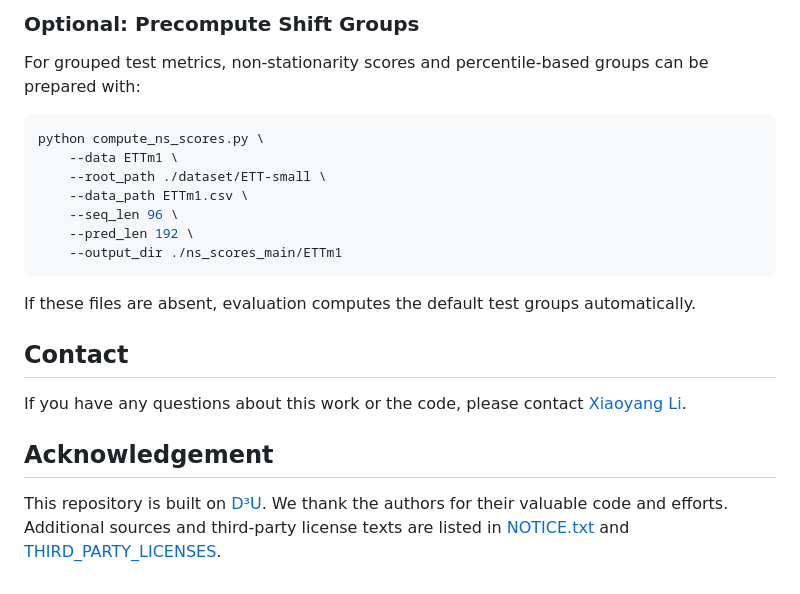
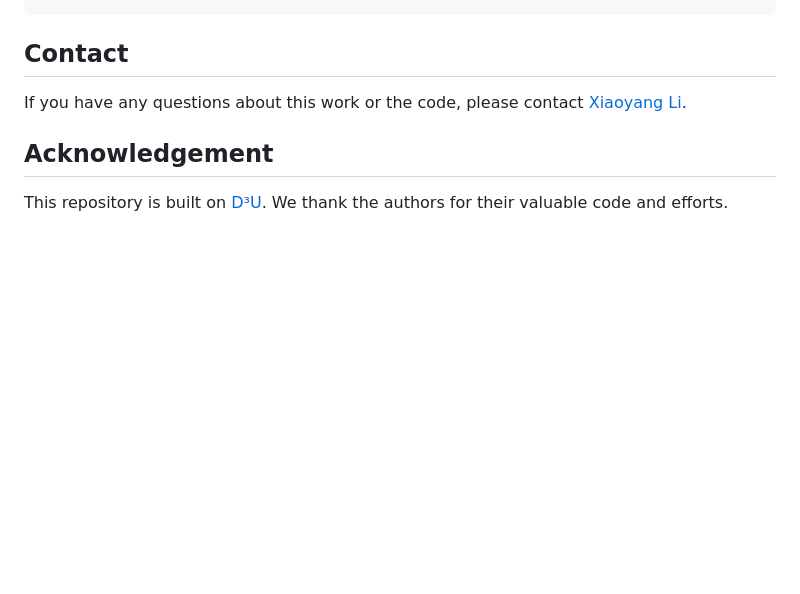
Before and after one commit to ShawnYoung97/SHAPE, a Markdown page: README.md, the part around one of its changes. Drawn GitHub-style; blank space fills up the shorter version.

````diff
--- a/README.md
+++ b/README.md
@@ -67,18 +50,3 @@ This command trains and evaluates Stage 1, saving its checkpoint under `outputs/
-### Optional: Precompute Shift Groups
-
-For grouped test metrics, non-stationarity scores and percentile-based groups can be prepared with:
-
-```bash
-python compute_ns_scores.py \
-    --data ETTm1 \
-    --root_path ./dataset/ETT-small \
-    --data_path ETTm1.csv \
-    --seq_len 96 \
-    --pred_len 192 \
-    --output_dir ./ns_scores_main/ETTm1
-```
-
-If these files are absent, evaluation computes the default test groups automatically.
 
 ## Contact
 
@@ -86,4 +54,4 @@ If you have any questions about this work or the code, please contact [Xiaoyang
 
 ## Acknowledgement
 
-This repository is built on [D³U](https://github.com/Torea-L/D3U). We thank the authors for their valuable code and efforts. Additional sources and third-party license texts are listed in [NOTICE.txt](NOTICE.txt) and [THIRD_PARTY_LICENSES](THIRD_PARTY_LICENSES/).
+This repository is built on [D³U](https://github.com/Torea-L/D3U). We thank the authors for their valuable code and efforts.
````
Also changed, not shown: other parts of README.md (+14 -31 lines), figure/framework.png (added), 9 other files.
